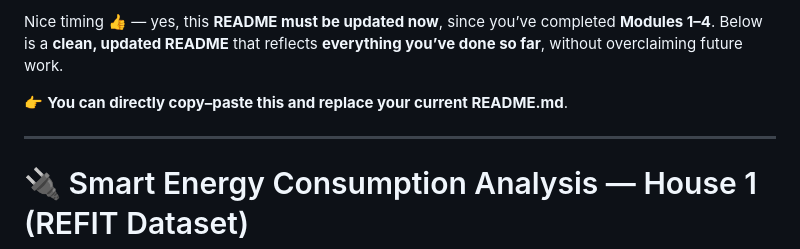
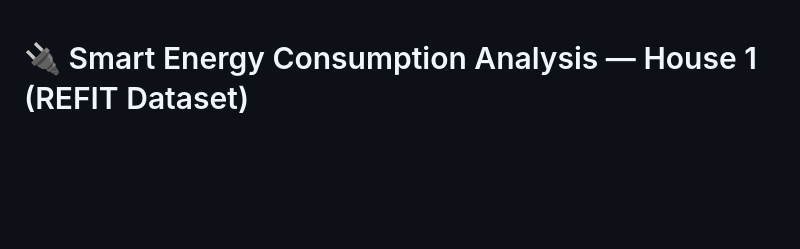
Before and after one commit to Keerthana-Uppanda/SmartEnergyProject, a Markdown page: README.md, the part around the change. GitHub-like rendering; blank space fills up the shorter version.

Commit message:
Update README to reflect completion of Modules 1–4
Removed outdated instructions and introductory text.

```diff
--- a/README.md
+++ b/README.md
@@ -1,10 +1,3 @@
-Nice timing 👍 — yes, this **README must be updated now**, since you’ve completed **Modules 1–4**.
-Below is a **clean, updated README** that reflects **everything you’ve done so far**, without overclaiming future work.
-
-👉 **You can directly copy–paste this and replace your current README.md**.
-
----
-
 # 🔌 Smart Energy Consumption Analysis — House 1 (REFIT Dataset)
 
 This project focuses on **device-level energy consumption analysis and forecasting** using the **REFIT Smart Home Dataset (House 1)**.
```
